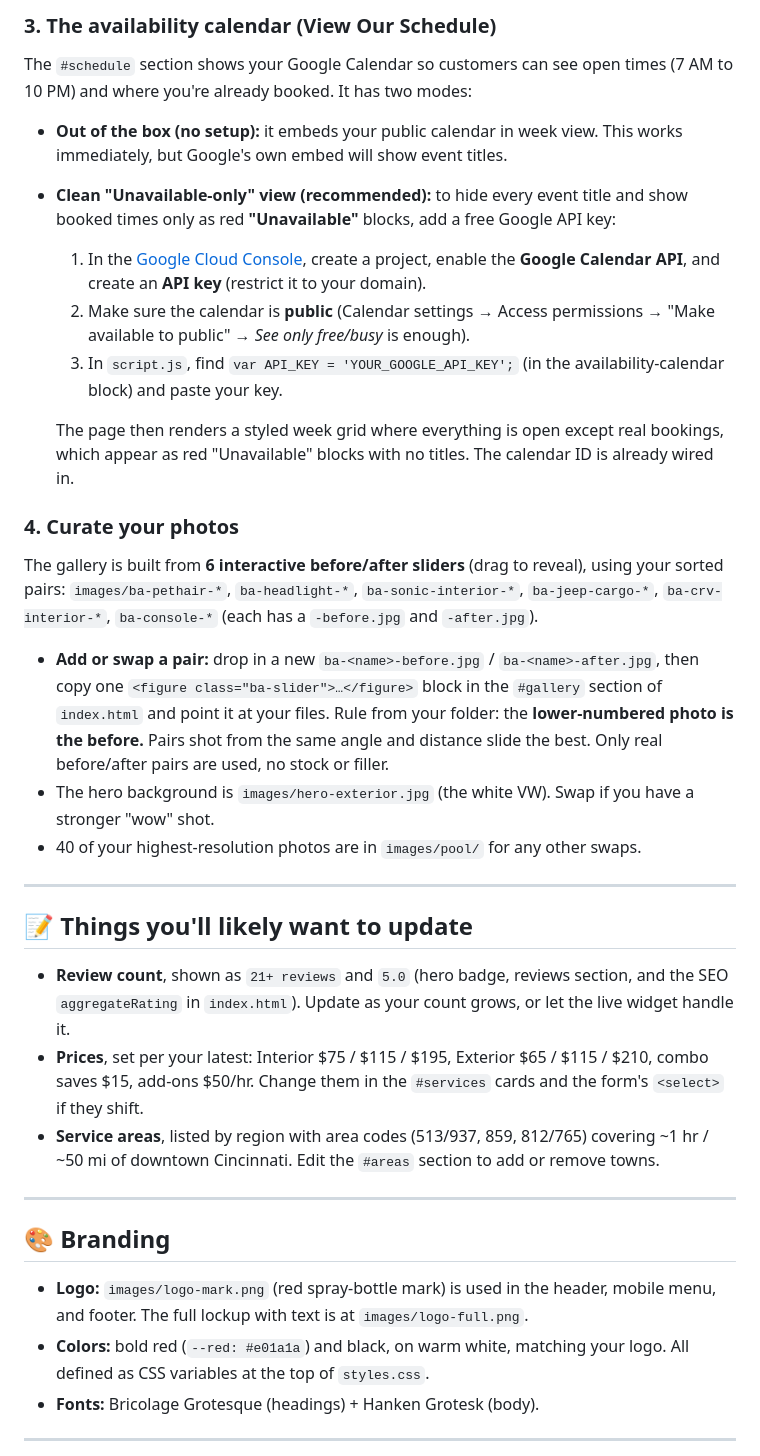
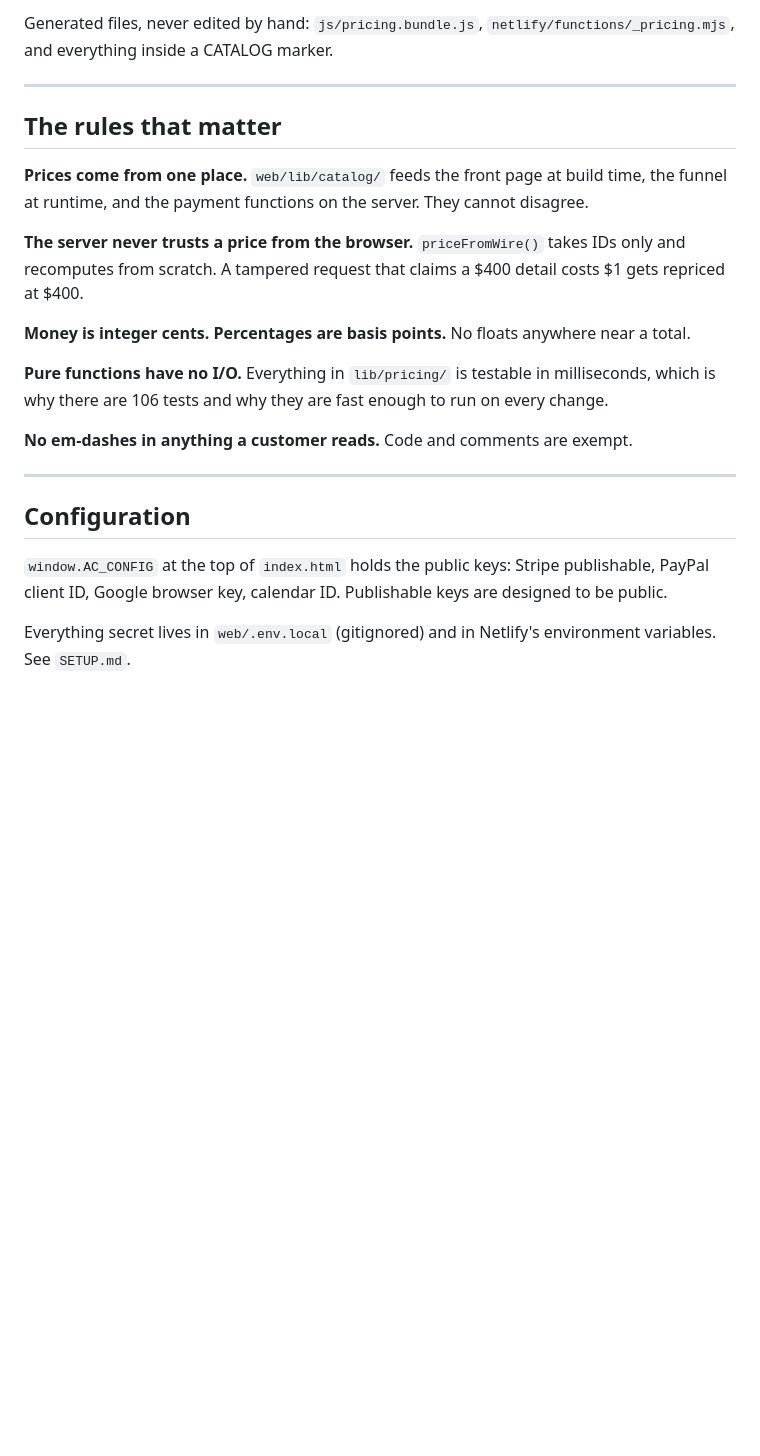
Before and after one commit to Ert850/513-Auto-Clean, a Markdown page: readme.md, the part around one of its changes. Drawn GitHub-style; blank space fills up the shorter version.

```diff
--- a/readme.md
+++ b/readme.md
@@ -48,39 +68,35 @@ The "Read all reviews on Google" and "See us on Yelp" buttons already link to yo
-### 3. The availability calendar (View Our Schedule)
-
-The `#schedule` section shows your Google Calendar so customers can see open times (7 AM to 10 PM) and where you're already booked. It has two modes:
-
-- **Out of the box (no setup):** it embeds your public calendar in week view. This works immediately, but Google's own embed will show event titles.
-- **Clean "Unavailable-only" view (recommended):** to hide every event title and show booked times only as red **"Unavailable"** blocks, add a free Google API key:
-  1. In the [Google Cloud Console](https://console.cloud.google.com/), create a project, enable the **Google Calendar API**, and create an **API key** (restrict it to your domain).
-  2. Make sure the calendar is **public** (Calendar settings → Access permissions → "Make available to public" → *See only free/busy* is enough).
-  3. In `script.js`, find `var API_KEY = 'YOUR_GOOGLE_API_KEY';` (in the availability-calendar block) and paste your key.
-
-  The page then renders a styled week grid where everything is open except real bookings, which appear as red "Unavailable" blocks with no titles. The calendar ID is already wired in.
-
-### 4. Curate your photos
-
-The gallery is built from **6 interactive before/after sliders** (drag to reveal), using your sorted pairs:
-`images/ba-pethair-*`, `ba-headlight-*`, `ba-sonic-interior-*`, `ba-jeep-cargo-*`, `ba-crv-interior-*`, `ba-console-*` (each has a `-before.jpg` and `-after.jpg`).
-
-- **Add or swap a pair:** drop in a new `ba-<name>-before.jpg` / `ba-<name>-after.jpg`, then copy one `<figure class="ba-slider">…</figure>` block in the `#gallery` section of `index.html` and point it at your files. Rule from your folder: the **lower-numbered photo is the before.** Pairs shot from the same angle and distance slide the best. Only real before/after pairs are used, no stock or filler.
-- The hero background is `images/hero-exterior.jpg` (the white VW). Swap if you have a stronger "wow" shot.
-- 40 of your highest-resolution photos are in `images/pool/` for any other swaps.
+Generated files, never edited by hand: `js/pricing.bundle.js`,
+`netlify/functions/_pricing.mjs`, and everything inside a CATALOG marker.
 
 ---
 
-## 📝 Things you'll likely want to update
+## The rules that matter
 
-- **Review count**, shown as `21+ reviews` and `5.0` (hero badge, reviews section, and the SEO `aggregateRating` in `index.html`). Update as your count grows, or let the live widget handle it.
-- **Prices**, set per your latest: Interior $75 / $115 / $195, Exterior $65 / $115 / $210, combo saves $15, add-ons $50/hr. Change them in the `#services` cards and the form's `<select>` if they shift.
-- **Service areas**, listed by region with area codes (513/937, 859, 812/765) covering ~1 hr / ~50 mi of downtown Cincinnati. Edit the `#areas` section to add or remove towns.
+**Prices come from one place.** `web/lib/catalog/` feeds the front page at
+build time, the funnel at runtime, and the payment functions on the server.
+They cannot disagree.
+
+**The server never trusts a price from the browser.** `priceFromWire()` takes
+IDs only and recomputes from scratch. A tampered request that claims a $400
+detail costs $1 gets repriced at $400.
+
+**Money is integer cents. Percentages are basis points.** No floats anywhere
+near a total.
+
+**Pure functions have no I/O.** Everything in `lib/pricing/` is testable in
+milliseconds, which is why there are 106 tests and why they are fast enough to
+run on every change.
+
+**No em-dashes in anything a customer reads.** Code and comments are exempt.
 
 ---
 
-## 🎨 Branding
+## Configuration
 
-- **Logo:** `images/logo-mark.png` (red spray-bottle mark) is used in the header, mobile menu, and footer. The full lockup with text is at `images/logo-full.png`.
-- **Colors:** bold red (`--red: #e01a1a`) and black, on warm white, matching your logo. All defined as CSS variables at the top of `styles.css`.
-- **Fonts:** Bricolage Grotesque (headings) + Hanken Grotesk (body).
+`window.AC_CONFIG` at the top of `index.html` holds the public keys: Stripe
+publishable, PayPal client ID, Google browser key, calendar ID. Publishable
+keys are designed to be public.
 
----
+Everything secret lives in `web/.env.local` (gitignored) and in Netlify's
+environment variables. See `SETUP.md`.
 
```
Also changed, not shown: other parts of readme.md (+57 -61 lines), docs/LAUNCH-CHECKLIST.md (added, +229 -0 lines), docs/ROADMAP.md (added, +280 -0 lines).
